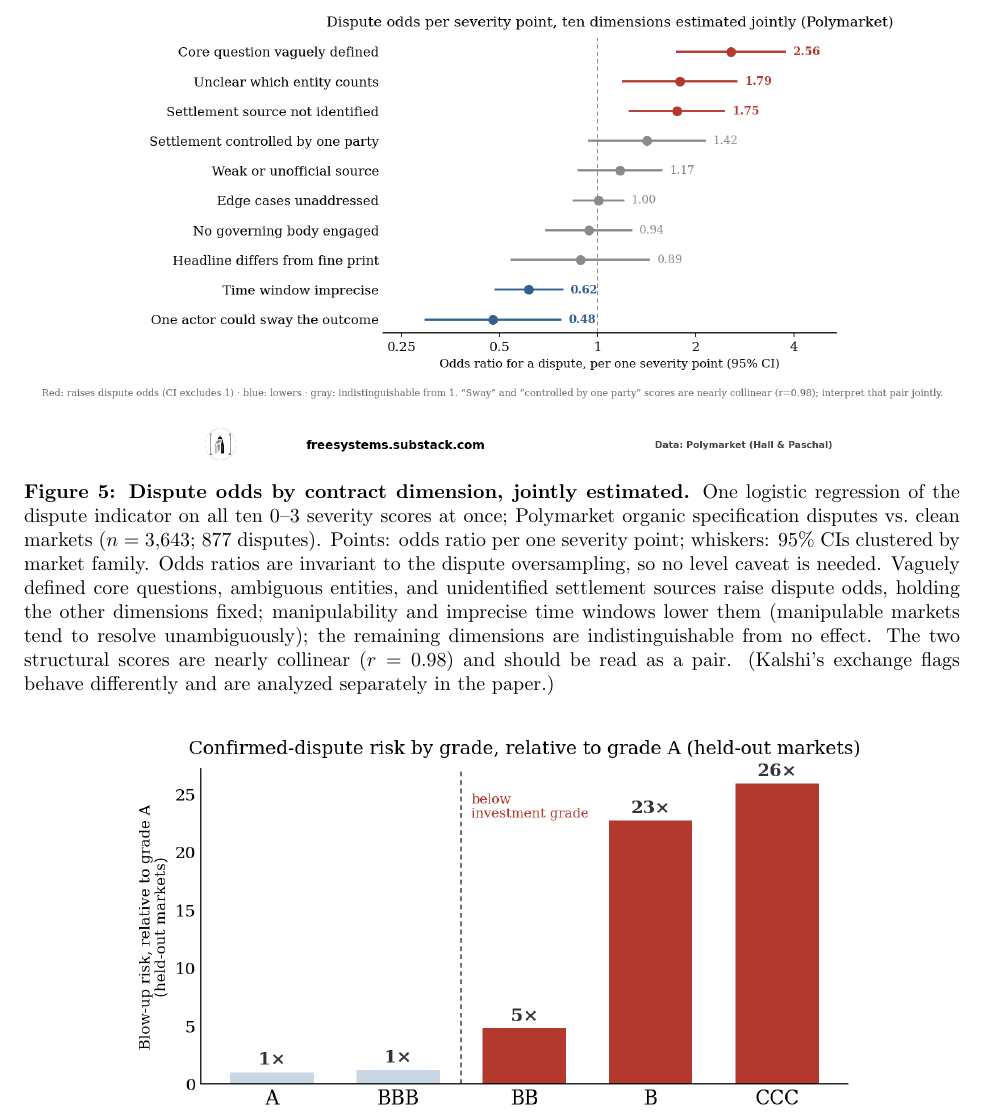
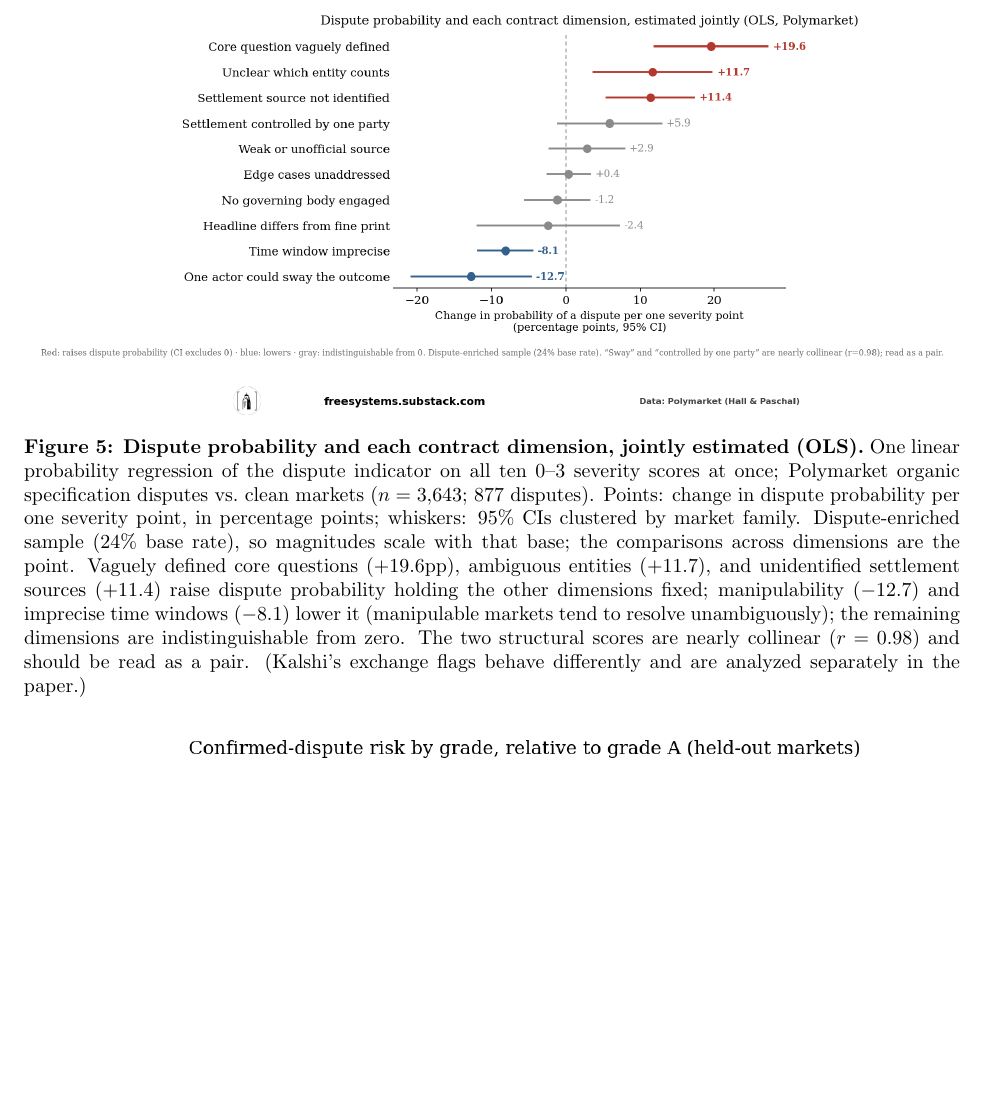
Before and after one commit to elliotjames-paschal/event-contracts-paper, a LaTeX document (substack/figures_final.tex): part of page 5 of 5, cut so that both start at the same text, the shorter picture padded with empty space. Compiled offline with pdfLaTeX.

Commit message:
Flaw figure: OLS (linear probability model) instead of odds ratios
Same joint specification - dispute indicator on all ten 0-3 scores,
family-clustered CIs - reported as percentage-point effects per
severity point. Vague question +19.6pp, ambiguous entity +11.7,
unidentified source +11.4; manipulability -12.7, time imprecision -8.1;
rest null.

Co-Authored-By: Claude Fable 5 <noreply@anthropic.com>

```diff
--- a/substack/figures_final.tex
+++ b/substack/figures_final.tex
@@ -77,19 +77,21 @@ market below investment grade from the text alone.}
 \begin{figure}[h!]
 \centering
 \includegraphics[width=0.98\textwidth]{fig3_flaws.png}
-\caption{\textbf{Dispute odds by contract dimension, jointly estimated.} One
-logistic regression of the dispute indicator on all ten 0--3 severity scores
-at once; Polymarket organic specification disputes vs.\ clean markets
-($n=3{,}643$; 877 disputes). Points: odds ratio per one severity point;
-whiskers: 95\% CIs clustered by market family. Odds ratios are invariant to
-the dispute oversampling, so no level caveat is needed. Vaguely defined core
-questions, ambiguous entities, and unidentified settlement sources raise
-dispute odds, holding the other dimensions fixed; manipulability and
-imprecise time windows lower them (manipulable markets tend to resolve
-unambiguously); the remaining dimensions are indistinguishable from no
-effect. The two structural scores are nearly collinear ($r=0.98$) and should
-be read as a pair. (Kalshi's exchange flags behave differently and are
-analyzed separately in the paper.)}
+\caption{\textbf{Dispute probability and each contract dimension, jointly
+estimated (OLS).} One linear probability regression of the dispute indicator
+on all ten 0--3 severity scores at once; Polymarket organic specification
+disputes vs.\ clean markets ($n=3{,}643$; 877 disputes). Points: change in
+dispute probability per one severity point, in percentage points; whiskers:
+95\% CIs clustered by market family. Dispute-enriched sample (24\% base
+rate), so magnitudes scale with that base; the comparisons across dimensions
+are the point. Vaguely defined core questions ($+19.6$pp), ambiguous entities
+($+11.7$), and unidentified settlement sources ($+11.4$) raise dispute
+probability holding the other dimensions fixed; manipulability ($-12.7$) and
+imprecise time windows ($-8.1$) lower it (manipulable markets tend to resolve
+unambiguously); the remaining dimensions are indistinguishable from zero. The
+two structural scores are nearly collinear ($r=0.98$) and should be read as a
+pair. (Kalshi's exchange flags behave differently and are analyzed separately
+in the paper.)}
 \end{figure}
 
 \begin{figure}[h!]
```
Also changed, not shown: substack/figs/fig3_flaws.png, substack/figures_final.pdf, 1 other file.
